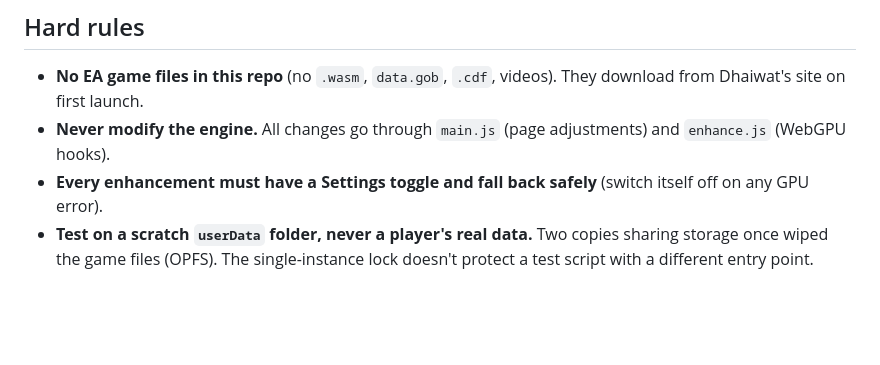
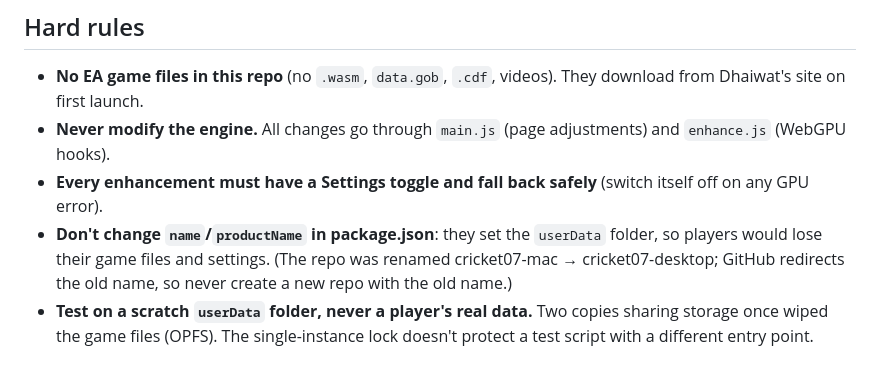
Before and after one commit to mervinj3546/cricket07-desktop, a Markdown page: CLAUDE.md, the part around the change. Rendered like a GitHub page; blank space fills up the shorter version.

Commit message:
Notes: repo rename
Co-Authored-By: Claude Opus 5.5 <noreply@anthropic.com>

```diff
--- a/CLAUDE.md
+++ b/CLAUDE.md
@@ -8,6 +8,7 @@ in-app text simple.
 - **No EA game files in this repo** (no `.wasm`, `data.gob`, `.cdf`, videos). They download from Dhaiwat's site on first launch.
 - **Never modify the engine.** All changes go through `main.js` (page adjustments) and `enhance.js` (WebGPU hooks).
 - **Every enhancement must have a Settings toggle and fall back safely** (switch itself off on any GPU error).
+- **Don't change `name`/`productName` in package.json**: they set the `userData` folder, so players would lose their game files and settings. (The repo was renamed cricket07-mac → cricket07-desktop; GitHub redirects the old name, so never create a new repo with the old name.)
 - **Test on a scratch `userData` folder, never a player's real data.** Two copies sharing storage once wiped the game files (OPFS).
   The single-instance lock doesn't protect a test script with a different entry point.
 
```
